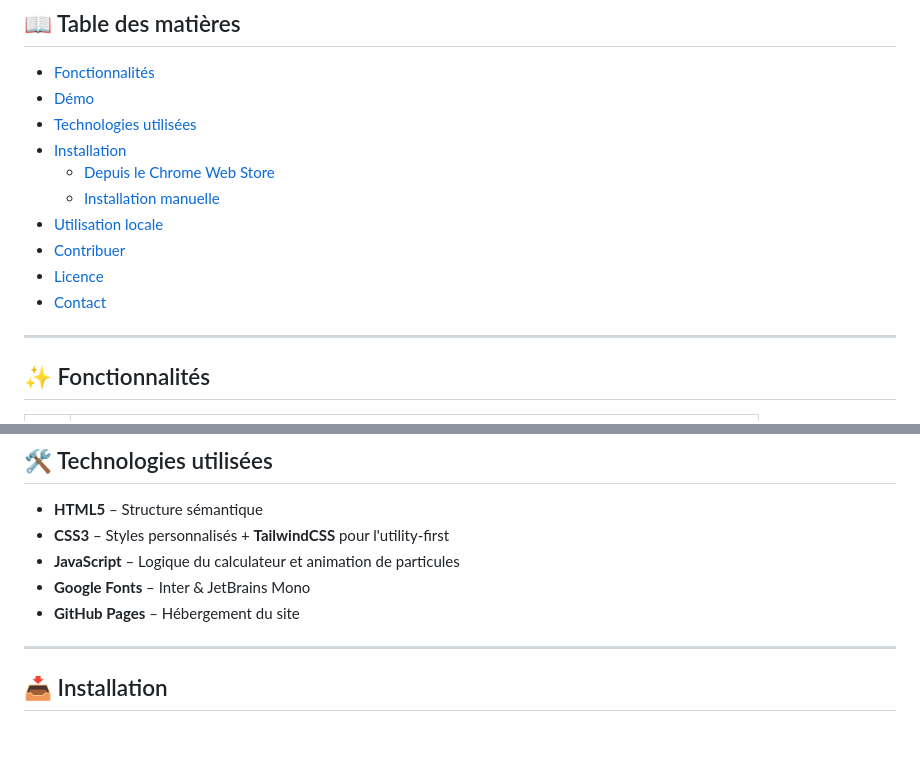
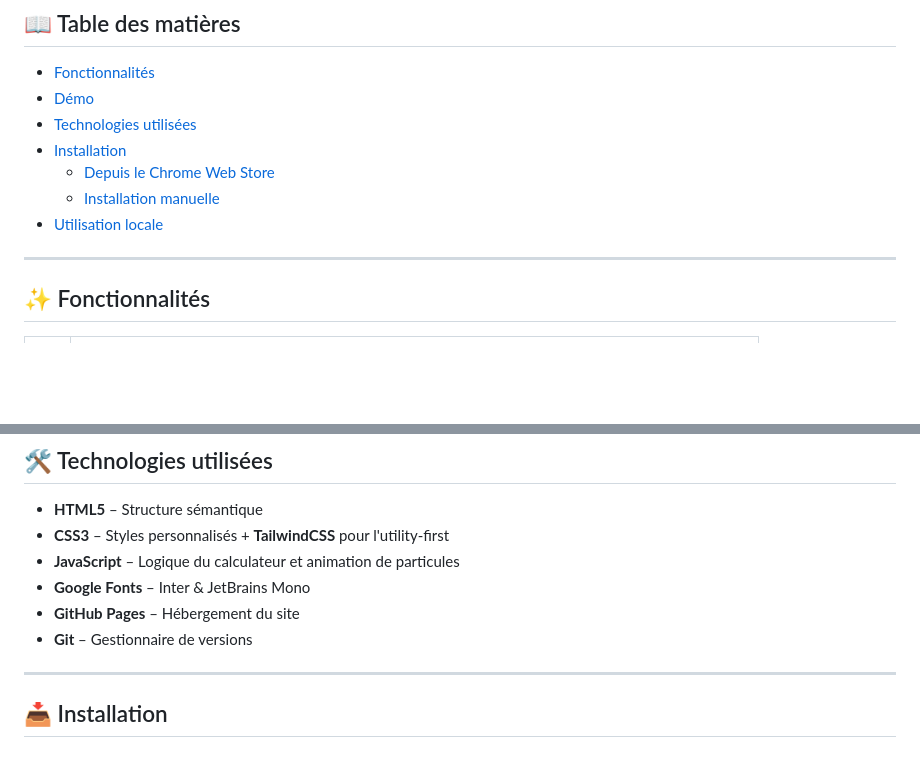
Before and after one commit to Damien-Codes/QuantScale, a Markdown page: README.md, 2 parts joined by grey strips. Rendered like a GitHub page; blank space fills up the shorter version.

Commit message:
Update README by removing unnecessary sections
Removed sections on contributing, license, and contact from the README.

```diff
--- a/README.md
+++ b/README.md
@@ -19,9 +19,6 @@
   - [Depuis le Chrome Web Store](#depuis-le-chrome-web-store)
   - [Installation manuelle](#installation-manuelle)
 - [Utilisation locale](#-utilisation-locale)
-- [Contribuer](#-contribuer)
-- [Licence](#-licence)
-- [Contact](#-contact)
 
 ---
 
@@ -54,6 +51,7 @@ Un simulateur interactif est disponible directement sur le site :
 - **JavaScript** – Logique du calculateur et animation de particules
 - **Google Fonts** – Inter & JetBrains Mono
 - **GitHub Pages** – Hébergement du site
+- **Git** – Gestionnaire de versions
 
 ---
 
```
